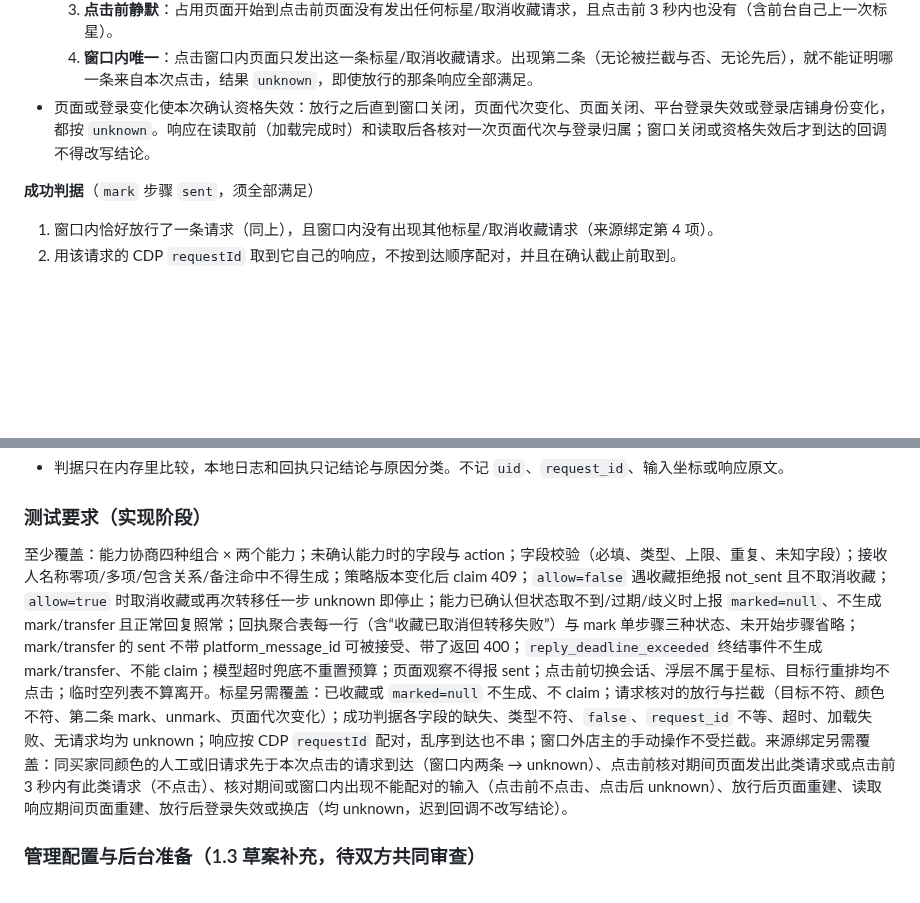
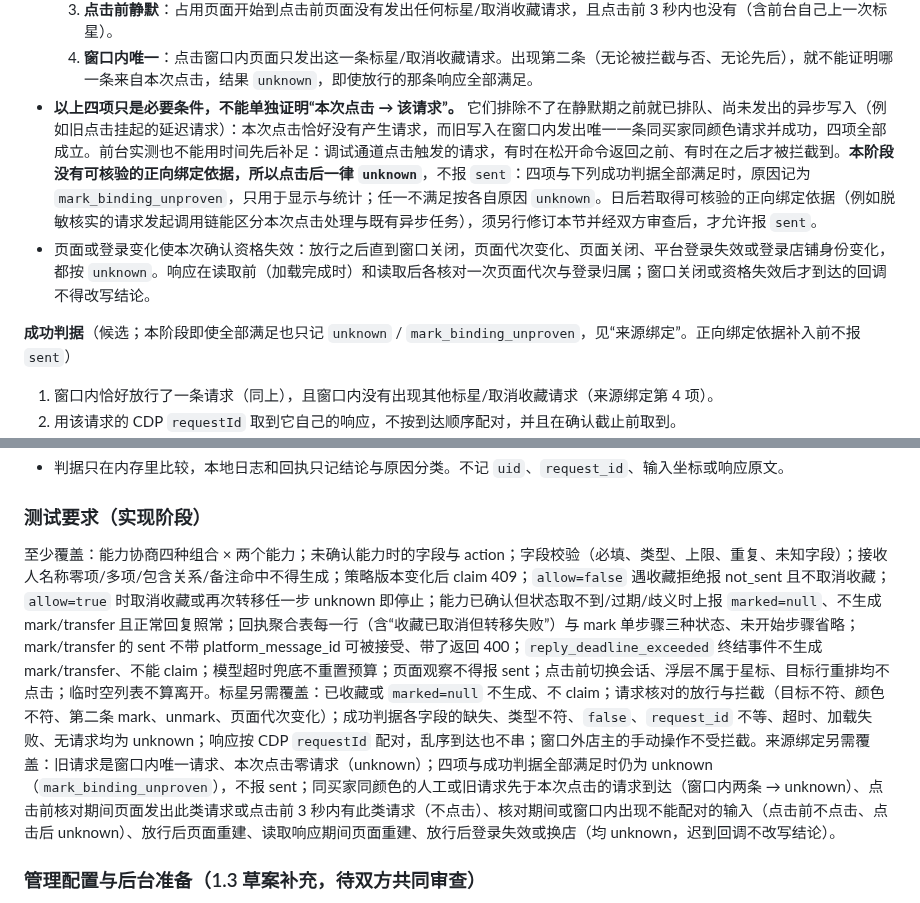
Before and after one commit to lijiefeng11-wq/claw-next, a Markdown page: contracts/protocol.md, 2 parts joined by grey strips. Rendered like a GitHub page; blank space fills up the shorter version.

Commit message:
契约草案 1.3 标星：四项来源条件仅为必要条件；本阶段无正向绑定依据，点击后一律 unknown
Co-Authored-By: Claude Opus 5.5 <noreply@anthropic.com>
Claude-Session: https://claude.ai/code/session_01D9jn8a6zPytiFFhuYFFsLU

```diff
--- a/contracts/protocol.md
+++ b/contracts/protocol.md
@@ -457,9 +457,10 @@ status 只能 sent/not_sent/unknown。sent 必须具有平台明确成功回执
   2. **无外来输入**：同一时段内，平台页面收到的每个输入事件（鼠标移动、按下、松开、滚轮、按键、触摸等）都必须能与前台自己发出的输入命令一一配对：在该条命令执行期间到达、事件类型对应（移动/按下/松开），且每条命令恰好一条。出现任何不能配对的输入（多出的、类型不对的、命令之外到达的），视为人工介入：点击前放弃，点击后 `unknown`。依据（前台在本机虚构页面上实测，客户端所用 Electron 版本）：经调试通道发出的每条鼠标命令，都在该命令返回之前产生恰好一条对应类型的页面输入事件；模拟的系统输入同样产生页面输入事件。事件坐标随页面缩放换算（例如缩放 1.25 时为命令坐标的 1.25 倍），所以坐标不作为配对依据。
   3. **点击前静默**：占用页面开始到点击前页面没有发出任何标星/取消收藏请求，且点击前 3 秒内也没有（含前台自己上一次标星）。
   4. **窗口内唯一**：点击窗口内页面只发出这一条标星/取消收藏请求。出现第二条（无论被拦截与否、无论先后），就不能证明哪一条来自本次点击，结果 `unknown`，即使放行的那条响应全部满足。
+- **以上四项只是必要条件，不能单独证明“本次点击 → 该请求”。** 它们排除不了在静默期之前就已排队、尚未发出的异步写入（例如旧点击挂起的延迟请求）：本次点击恰好没有产生请求，而旧写入在窗口内发出唯一一条同买家同颜色请求并成功，四项全部成立。前台实测也不能用时间先后补足：调试通道点击触发的请求，有时在松开命令返回之前、有时在之后才被拦截到。**本阶段没有可核验的正向绑定依据，所以点击后一律 `unknown`**，不报 `sent`：四项与下列成功判据全部满足时，原因记为 `mark_binding_unproven`，只用于显示与统计；任一不满足按各自原因 `unknown`。日后若取得可核验的正向绑定依据（例如脱敏核实的请求发起调用链能区分本次点击处理与既有异步任务），须另行修订本节并经双方审查后，才允许报 `sent`。
 - 页面或登录变化使本次确认资格失效：放行之后直到窗口关闭，页面代次变化、页面关闭、平台登录失效或登录店铺身份变化，都按 `unknown`。响应在读取前（加载完成时）和读取后各核对一次页面代次与登录归属；窗口关闭或资格失效后才到达的回调不得改写结论。
 
-**成功判据**（`mark` 步骤 `sent`，须全部满足）
+**成功判据**（候选；本阶段即使全部满足也只记 `unknown` / `mark_binding_unproven`，见“来源绑定”。正向绑定依据补入前不报 `sent`）
 1. 窗口内恰好放行了一条请求（同上），且窗口内没有出现其他标星/取消收藏请求（来源绑定第 4 项）。
 2. 用该请求的 CDP `requestId` 取到它自己的响应，不按到达顺序配对，并且在确认截止前取到。
 3. 响应是 JSON 对象，且：
@@ -476,7 +477,7 @@ status 只能 sent/not_sent/unknown。sent 必须具有平台明确成功回执
 
 ### 测试要求（实现阶段）
 
-至少覆盖：能力协商四种组合 × 两个能力；未确认能力时的字段与 action；字段校验（必填、类型、上限、重复、未知字段）；接收人名称零项/多项/包含关系/备注命中不得生成；策略版本变化后 claim 409；`allow=false` 遇收藏拒绝报 not_sent 且不取消收藏；`allow=true` 时取消收藏或再次转移任一步 unknown 即停止；能力已确认但状态取不到/过期/歧义时上报 `marked=null`、不生成 mark/transfer 且正常回复照常；回执聚合表每一行（含“收藏已取消但转移失败”）与 mark 单步骤三种状态、未开始步骤省略；mark/transfer 的 sent 不带 platform_message_id 可被接受、带了返回 400；`reply_deadline_exceeded` 终结事件不生成 mark/transfer、不能 claim；模型超时兜底不重置预算；页面观察不得报 sent；点击前切换会话、浮层不属于星标、目标行重排均不点击；临时空列表不算离开。标星另需覆盖：已收藏或 `marked=null` 不生成、不 claim；请求核对的放行与拦截（目标不符、颜色不符、第二条 mark、unmark、页面代次变化）；成功判据各字段的缺失、类型不符、`false`、`request_id` 不等、超时、加载失败、无请求均为 unknown；响应按 CDP `requestId` 配对，乱序到达也不串；窗口外店主的手动操作不受拦截。来源绑定另需覆盖：同买家同颜色的人工或旧请求先于本次点击的请求到达（窗口内两条 → unknown）、点击前核对期间页面发出此类请求或点击前 3 秒内有此类请求（不点击）、核对期间或窗口内出现不能配对的输入（点击前不点击、点击后 unknown）、放行后页面重建、读取响应期间页面重建、放行后登录失效或换店（均 unknown，迟到回调不改写结论）。
+至少覆盖：能力协商四种组合 × 两个能力；未确认能力时的字段与 action；字段校验（必填、类型、上限、重复、未知字段）；接收人名称零项/多项/包含关系/备注命中不得生成；策略版本变化后 claim 409；`allow=false` 遇收藏拒绝报 not_sent 且不取消收藏；`allow=true` 时取消收藏或再次转移任一步 unknown 即停止；能力已确认但状态取不到/过期/歧义时上报 `marked=null`、不生成 mark/transfer 且正常回复照常；回执聚合表每一行（含“收藏已取消但转移失败”）与 mark 单步骤三种状态、未开始步骤省略；mark/transfer 的 sent 不带 platform_message_id 可被接受、带了返回 400；`reply_deadline_exceeded` 终结事件不生成 mark/transfer、不能 claim；模型超时兜底不重置预算；页面观察不得报 sent；点击前切换会话、浮层不属于星标、目标行重排均不点击；临时空列表不算离开。标星另需覆盖：已收藏或 `marked=null` 不生成、不 claim；请求核对的放行与拦截（目标不符、颜色不符、第二条 mark、unmark、页面代次变化）；成功判据各字段的缺失、类型不符、`false`、`request_id` 不等、超时、加载失败、无请求均为 unknown；响应按 CDP `requestId` 配对，乱序到达也不串；窗口外店主的手动操作不受拦截。来源绑定另需覆盖：旧请求是窗口内唯一请求、本次点击零请求（unknown）；四项与成功判据全部满足时仍为 unknown（`mark_binding_unproven`），不报 sent；同买家同颜色的人工或旧请求先于本次点击的请求到达（窗口内两条 → unknown）、点击前核对期间页面发出此类请求或点击前 3 秒内有此类请求（不点击）、核对期间或窗口内出现不能配对的输入（点击前不点击、点击后 unknown）、放行后页面重建、读取响应期间页面重建、放行后登录失效或换店（均 unknown，迟到回调不改写结论）。
 
 ### 管理配置与后台准备（1.3 草案补充，待双方共同审查）
 
```
